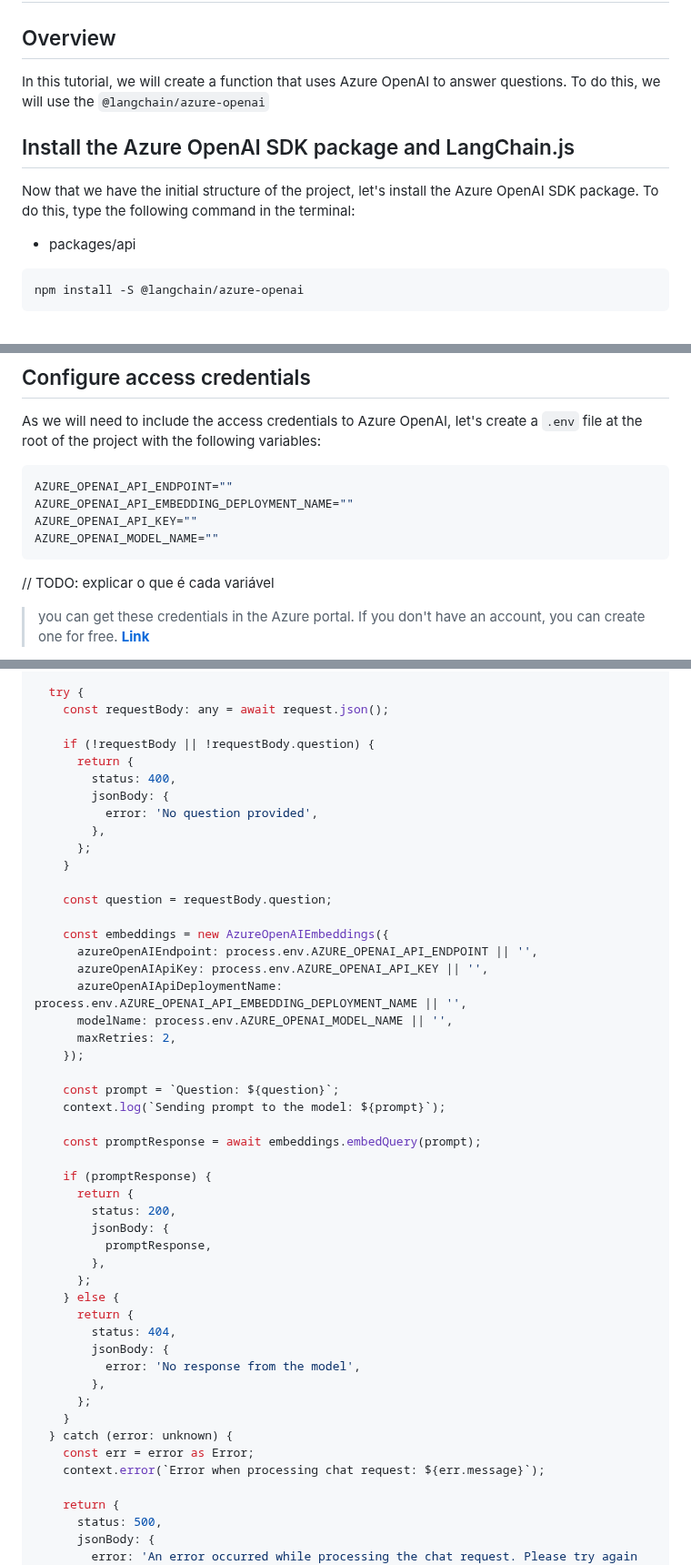
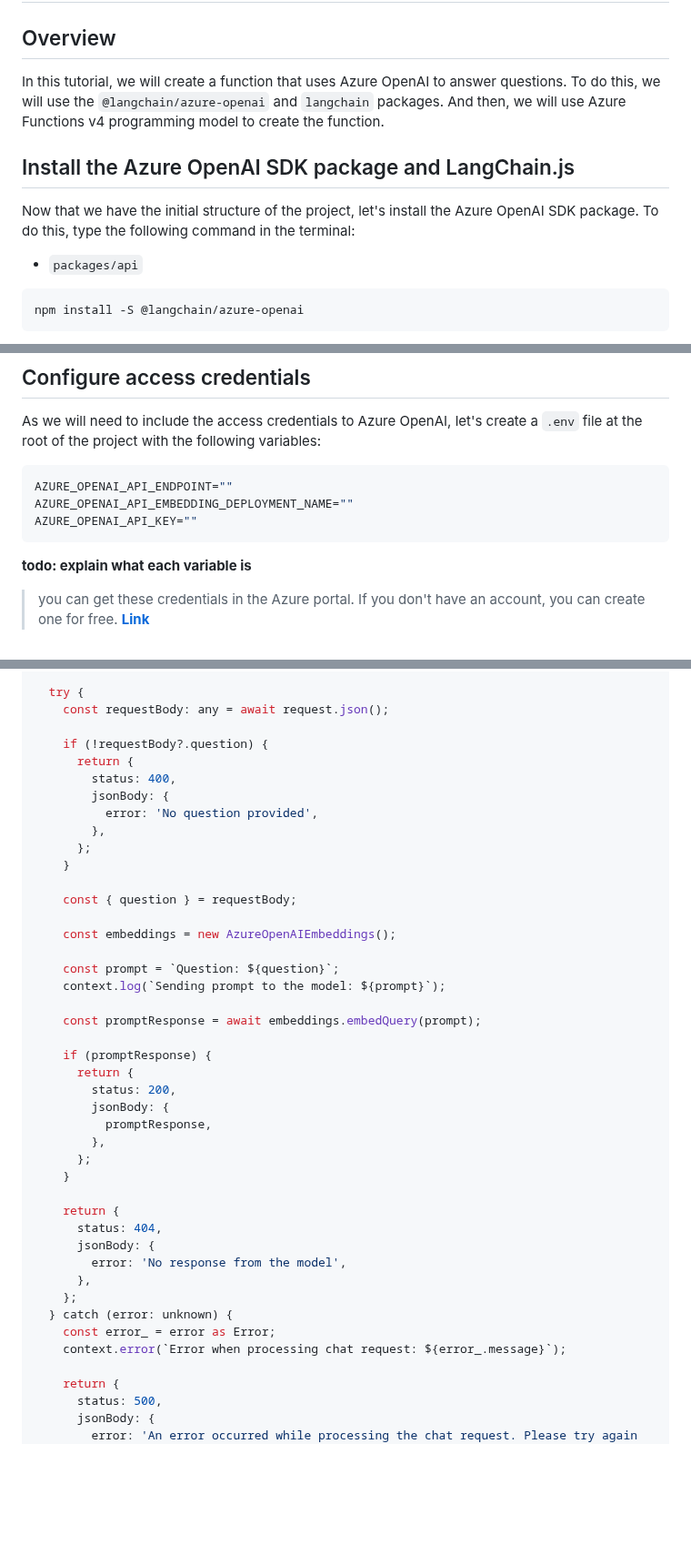
Before and after one commit to Azure-Samples/serverless-chat-langchainjs, a Markdown page: docs/01-session.md, 3 parts joined by grey strips. Shown at 91% size. GitHub-like rendering; blank space fills up the shorter version.

Commit message:
docs: update package installation instructions

````diff
--- a/docs/01-session.md
+++ b/docs/01-session.md
@@ -2,13 +2,13 @@
 
 ## Overview
 
-In this tutorial, we will create a function that uses Azure OpenAI to answer questions. To do this, we will use the `@langchain/azure-openai`
+In this tutorial, we will create a function that uses Azure OpenAI to answer questions. To do this, we will use the `@langchain/azure-openai` and `langchain` packages. And then, we will use Azure Functions v4 programming model to create the function.
 
 ## Install the Azure OpenAI SDK package and LangChain.js
 
 Now that we have the initial structure of the project, let's install the Azure OpenAI SDK package. To do this, type the following command in the terminal:
 
-- packages/api
+- `packages/api`
 
 ```bash
 npm install -S @langchain/azure-openai
@@ -28,10 +28,9 @@ As we will need to include the access credentials to Azure OpenAI, let's create
 AZURE_OPENAI_API_ENDPOINT=""
 AZURE_OPENAI_API_EMBEDDING_DEPLOYMENT_NAME=""
 AZURE_OPENAI_API_KEY=""
-AZURE_OPENAI_MODEL_NAME=""
 ```
 
-// TODO: explicar o que é cada variável
+**todo: explain what each variable is**
 
 > you can get these credentials in the Azure portal. If you don't have an account, you can create one for free. **[Link](https://learn.microsoft.com/en-us/azure/ai-services/openai/how-to/create-resource?pivots=web-portal)**
 
@@ -58,7 +57,7 @@ export async function chat(request: HttpRequest, context: InvocationContext): Pr
   try {
     const requestBody: any = await request.json();
 
-    if (!requestBody || !requestBody.question) {
+    if (!requestBody?.question) {
       return {
         status: 400,
         jsonBody: {
@@ -67,15 +66,9 @@ export async function chat(request: HttpRequest, context: InvocationContext): Pr
       };
     }
 
-    const question = requestBody.question;
+    const { question } = requestBody;
 
-    const embeddings = new AzureOpenAIEmbeddings({
-      azureOpenAIEndpoint: process.env.AZURE_OPENAI_API_ENDPOINT || '',
-      azureOpenAIApiKey: process.env.AZURE_OPENAI_API_KEY || '',
-      azureOpenAIApiDeploymentName: process.env.AZURE_OPENAI_API_EMBEDDING_DEPLOYMENT_NAME || '',
-      modelName: process.env.AZURE_OPENAI_MODEL_NAME || '',
-      maxRetries: 2,
-    });
+    const embeddings = new AzureOpenAIEmbeddings();
 
     const prompt = `Question: ${question}`;
     context.log(`Sending prompt to the model: ${prompt}`);
@@ -89,17 +82,17 @@ export async function chat(request: HttpRequest, context: InvocationContext): Pr
           promptResponse,
         },
       };
-    } else {
-      return {
-        status: 404,
-        jsonBody: {
-          error: 'No response from the model',
-        },
-      };
     }
+
+    return {
+      status: 404,
+      jsonBody: {
+        error: 'No response from the model',
+      },
+    };
   } catch (error: unknown) {
-    const err = error as Error;
-    context.error(`Error when processing chat request: ${err.message}`);
+    const error_ = error as Error;
+    context.error(`Error when processing chat request: ${error_.message}`);
 
     return {
       status: 500,
````
Also changed, not shown: other parts of docs/01-session.md (+3 -4 lines).
